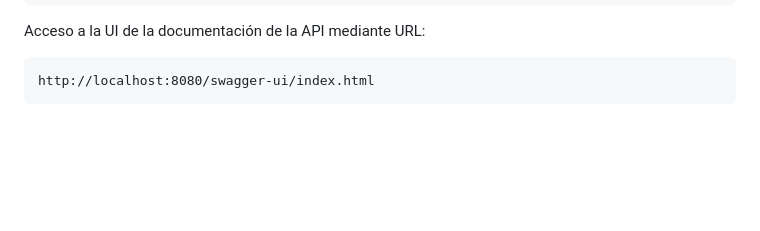
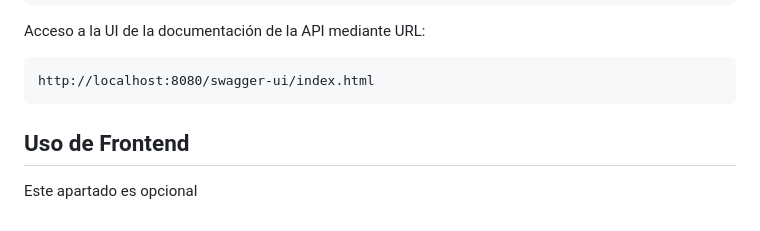
Before and after one commit to monnsmonsh/API-REST-OneToOne-Spring, a Markdown page: README.md, the part around the change. Drawn GitHub-style; blank space fills up the shorter version.

````diff
--- a/README.md
+++ b/README.md
@@ -215,3 +215,6 @@ Acceso a la UI de la documentación de la API mediante URL:
 http://localhost:8080/swagger-ui/index.html
 ```
 <image src="https://github.com/monnsmonsh/API-REST-OneToOne-Spring/blob/main/assets/doc_api.png" alt="doc api">
+
+## Uso de Frontend
+Este apartado es opcional
````
